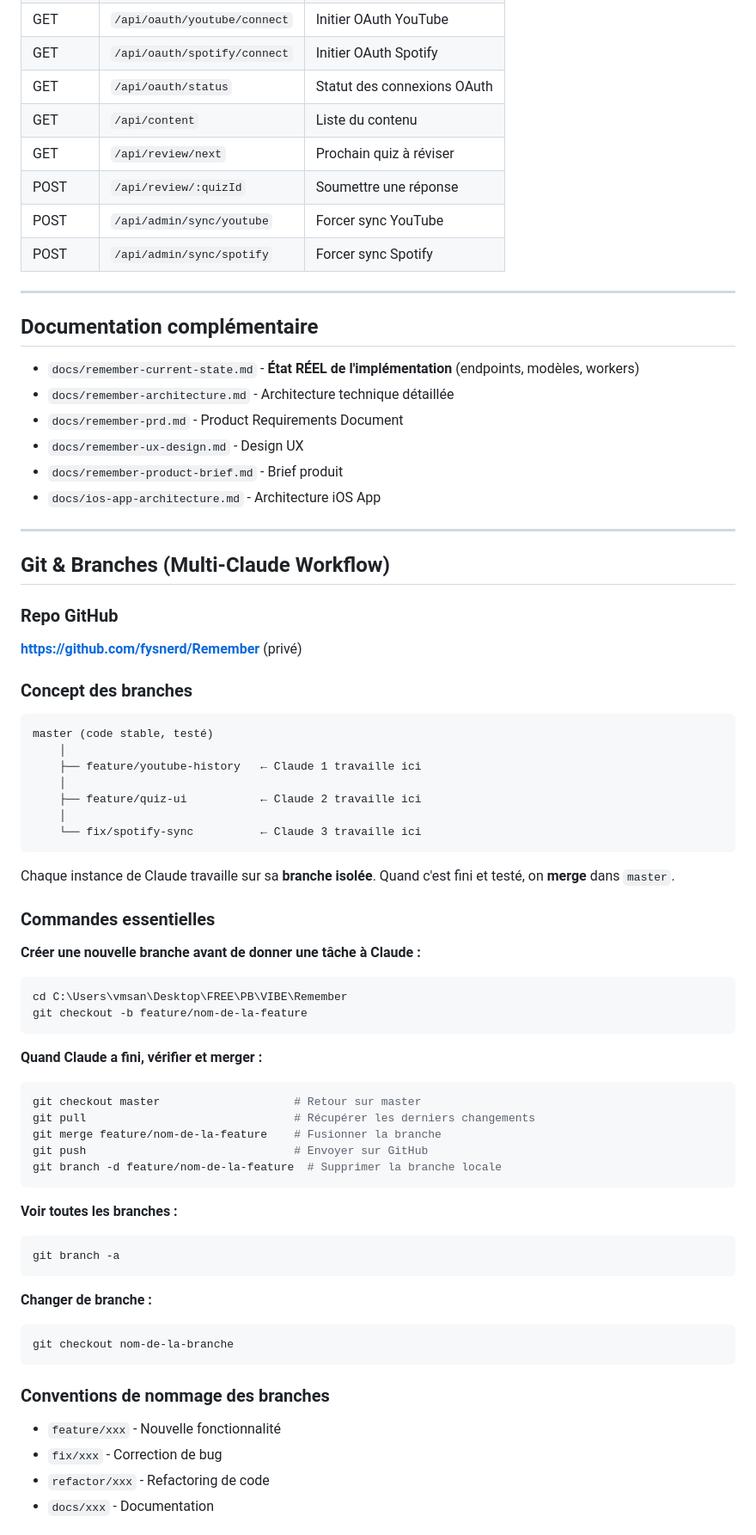
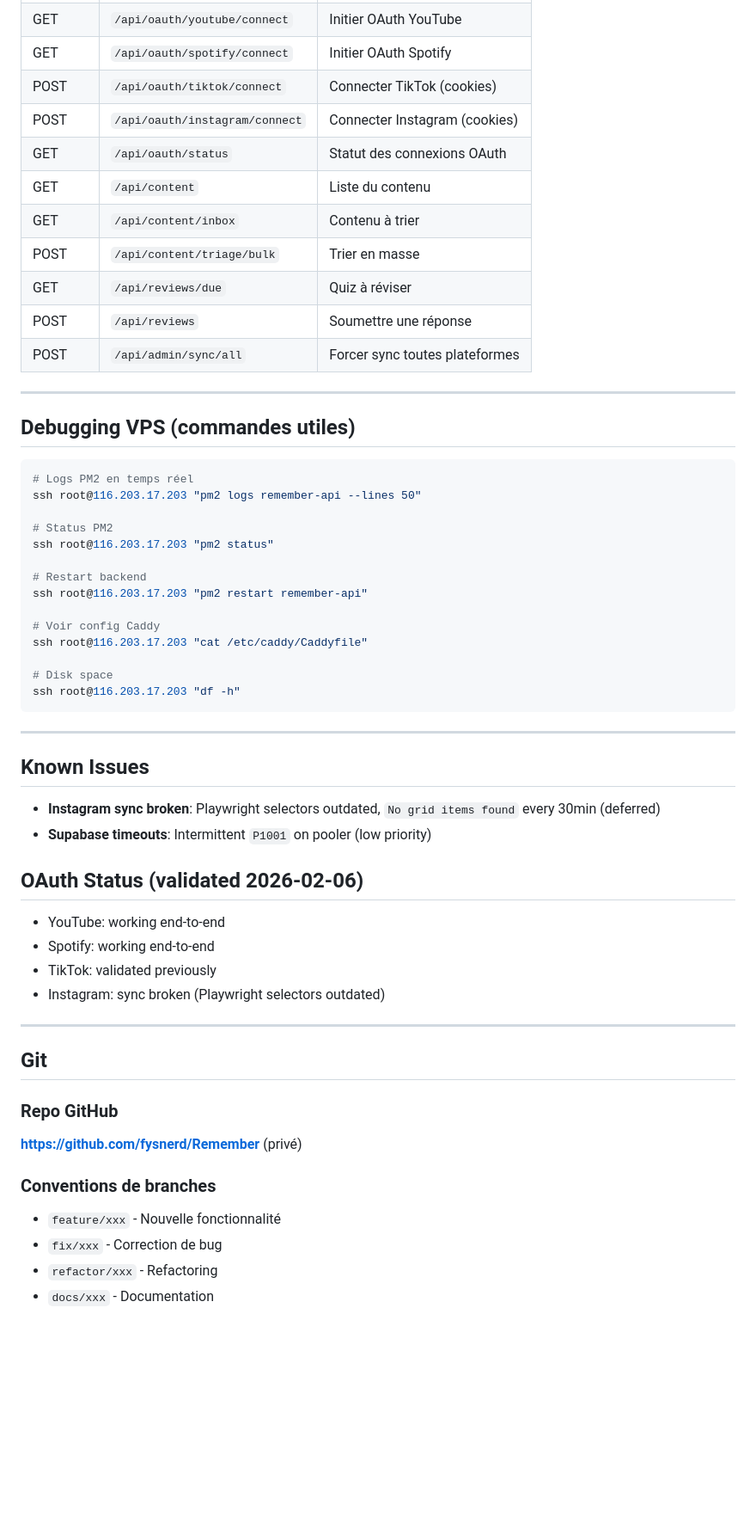
Before and after one commit to fysnerd/Remember, a Markdown page: CLAUDE.md, the part around one of its changes. Shown at 86% size. GitHub-like rendering; blank space fills up the shorter version.

````diff
--- a/CLAUDE.md
+++ b/CLAUDE.md
@@ -273,72 +237,58 @@ FRONTEND_URL="http://localhost:5173"
 | GET | `/api/oauth/youtube/connect` | Initier OAuth YouTube |
 | GET | `/api/oauth/spotify/connect` | Initier OAuth Spotify |
+| POST | `/api/oauth/tiktok/connect` | Connecter TikTok (cookies) |
+| POST | `/api/oauth/instagram/connect` | Connecter Instagram (cookies) |
 | GET | `/api/oauth/status` | Statut des connexions OAuth |
 | GET | `/api/content` | Liste du contenu |
-| GET | `/api/review/next` | Prochain quiz à réviser |
-| POST | `/api/review/:quizId` | Soumettre une réponse |
-| POST | `/api/admin/sync/youtube` | Forcer sync YouTube |
-| POST | `/api/admin/sync/spotify` | Forcer sync Spotify |
+| GET | `/api/content/inbox` | Contenu à trier |
+| POST | `/api/content/triage/bulk` | Trier en masse |
+| GET | `/api/reviews/due` | Quiz à réviser |
+| POST | `/api/reviews` | Soumettre une réponse |
+| POST | `/api/admin/sync/all` | Forcer sync toutes plateformes |
 
 ---
 
-## Documentation complémentaire
+## Debugging VPS (commandes utiles)
 
-- `docs/remember-current-state.md` - **État RÉEL de l'implémentation** (endpoints, modèles, workers)
-- `docs/remember-architecture.md` - Architecture technique détaillée
-- `docs/remember-prd.md` - Product Requirements Document
-- `docs/remember-ux-design.md` - Design UX
-- `docs/remember-product-brief.md` - Brief produit
-- `docs/ios-app-architecture.md` - Architecture iOS App
+```bash
+# Logs PM2 en temps réel
+ssh root@116.203.17.203 "pm2 logs remember-api --lines 50"
+
+# Status PM2
+ssh root@116.203.17.203 "pm2 status"
+
+# Restart backend
+ssh root@116.203.17.203 "pm2 restart remember-api"
+
+# Voir config Caddy
+ssh root@116.203.17.203 "cat /etc/caddy/Caddyfile"
+
+# Disk space
+ssh root@116.203.17.203 "df -h"
+```
 
 ---
 
-## Git & Branches (Multi-Claude Workflow)
+## Known Issues
+
+- **Instagram sync broken**: Playwright selectors outdated, `No grid items found` every 30min (deferred)
+- **Supabase timeouts**: Intermittent `P1001` on pooler (low priority)
+
+## OAuth Status (validated 2026-02-06)
+- YouTube: working end-to-end
+- Spotify: working end-to-end
+- TikTok: validated previously
+- Instagram: sync broken (Playwright selectors outdated)
+
+---
+
+## Git
 
 ### Repo GitHub
 **https://github.com/fysnerd/Remember** (privé)
 
-### Concept des branches
-```
-master (code stable, testé)
-    │
-    ├── feature/youtube-history   ← Claude 1 travaille ici
-    │
-    ├── feature/quiz-ui           ← Claude 2 travaille ici
-    │
-    └── fix/spotify-sync          ← Claude 3 travaille ici
-```
-
-Chaque instance de Claude travaille sur sa **branche isolée**. Quand c'est fini et testé, on **merge** dans `master`.
-
-### Commandes essentielles
-
-**Créer une nouvelle branche avant de donner une tâche à Claude :**
-```bash
-cd C:\Users\vmsan\Desktop\FREE\PB\VIBE\Remember
-git checkout -b feature/nom-de-la-feature
-```
-
-**Quand Claude a fini, vérifier et merger :**
-```bash
-git checkout master                    # Retour sur master
-git pull                               # Récupérer les derniers changements
-git merge feature/nom-de-la-feature    # Fusionner la branche
-git push                               # Envoyer sur GitHub
-git branch -d feature/nom-de-la-feature  # Supprimer la branche locale
-```
-
-**Voir toutes les branches :**
-```bash
-git branch -a
-```
-
-**Changer de branche :**
-```bash
-git checkout nom-de-la-branche
-```
-
-### Conventions de nommage des branches
+### Conventions de branches
 - `feature/xxx` - Nouvelle fonctionnalité
 - `fix/xxx` - Correction de bug
-- `refactor/xxx` - Refactoring de code
+- `refactor/xxx` - Refactoring
 - `docs/xxx` - Documentation
````
Also changed, not shown: other parts of CLAUDE.md (+204 -279 lines).
